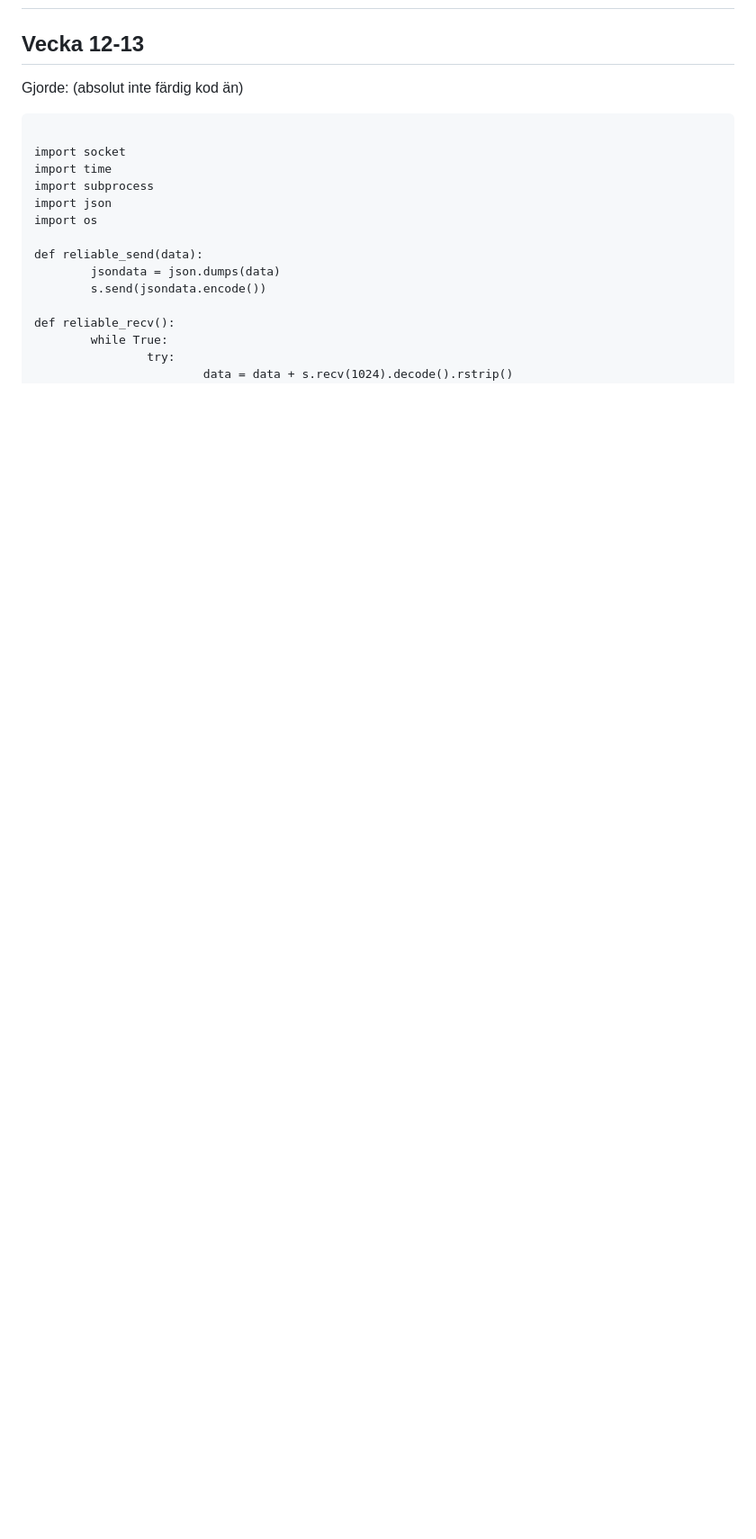
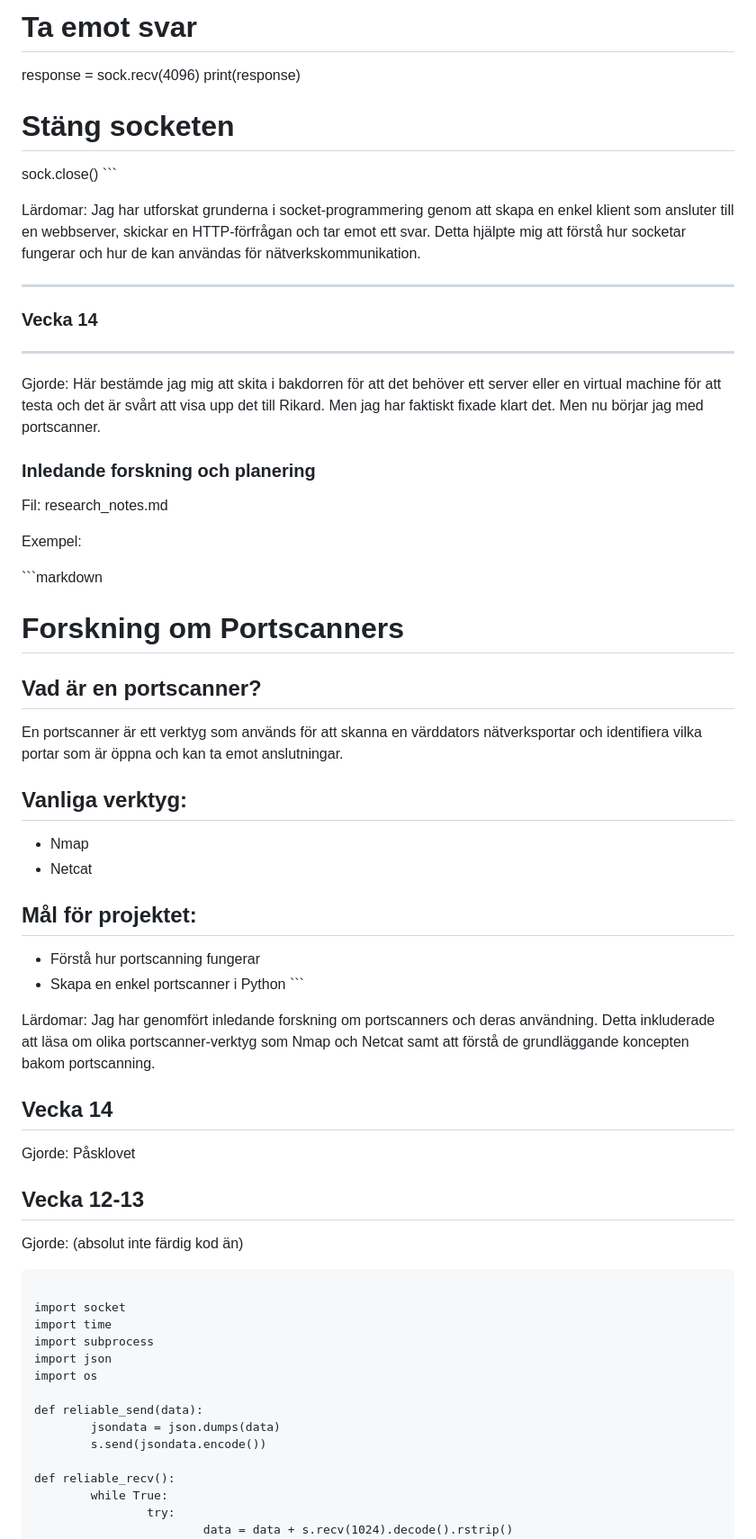
Before and after one commit to Riadsantir/Programmering, a Markdown page: README.md, the part around one of its changes. Shown at 90% size. Drawn GitHub-style; blank space fills up the shorter version.

```diff
--- a/README.md
+++ b/README.md
@@ -4,3 +160,50 @@ Loggbok
+# Ta emot svar
+response = sock.recv(4096)
+print(response)
+
+# Stäng socketen
+sock.close()
+\`\`\`
+
+Lärdomar:
+Jag har utforskat grunderna i socket-programmering genom att skapa en enkel klient som ansluter till en webbserver, skickar en HTTP-förfrågan och tar emot ett svar. Detta hjälpte mig att förstå hur socketar fungerar och hur de kan användas för nätverkskommunikation.
+
+---
+
+### Vecka 14
+----------------
+Gjorde:
+Här bestämde jag mig att skita i bakdorren för att det behöver ett server eller en virtual machine för att testa och det är svårt att visa upp det till Rikard. Men jag har faktiskt fixade klart det. Men nu börjar jag med portscanner.
+### Inledande forskning och planering
+Fil: research_notes.md
+
+Exempel:
+
+\`\`\`markdown
+# Forskning om Portscanners
+
+## Vad är en portscanner?
+En portscanner är ett verktyg som används för att skanna en värddators nätverksportar och identifiera vilka portar som är öppna och kan ta emot anslutningar.
+
+## Vanliga verktyg:
+- Nmap
+- Netcat
+
+## Mål för projektet:
+- Förstå hur portscanning fungerar
+- Skapa en enkel portscanner i Python
+\`\`\`
+
+Lärdomar:
+Jag har genomfört inledande forskning om portscanners och deras användning. Detta inkluderade att läsa om olika portscanner-verktyg som Nmap och Netcat samt att förstå de grundläggande koncepten bakom portscanning.
+
+
+
+Vecka 14
+----------------
+Gjorde: Påsklovet
+
+
 Vecka 12-13
 ----------------
 Gjorde: (absolut inte färdig kod än)
```
Also changed, not shown: other parts of README.md (+156 -0 lines).
